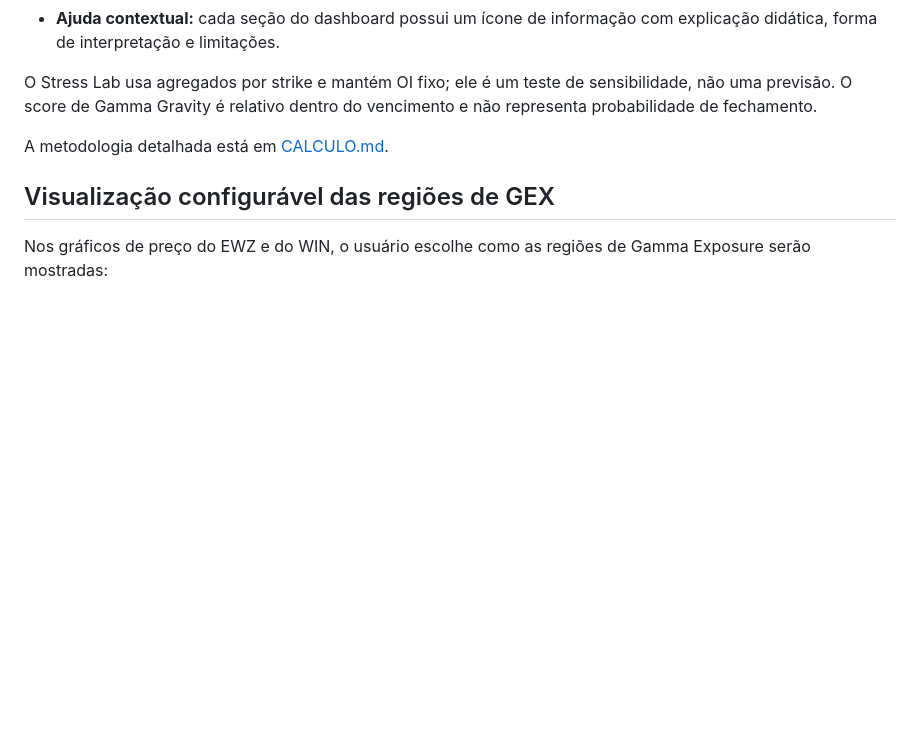
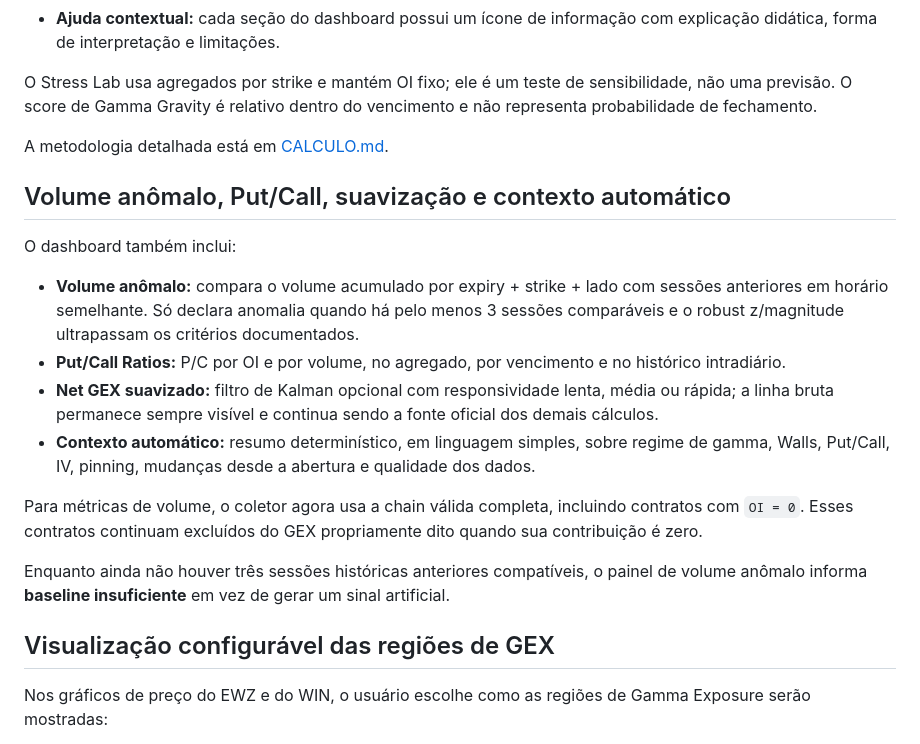
Before and after one commit to pablopcdossantos2-sys/gamma-exposure-app, a Markdown page: README.md, the part around the change. Rendered like a GitHub page; blank space fills up the shorter version.

Commit message:
docs: registrar B6 B7 C3 C4 no README

```diff
--- a/README.md
+++ b/README.md
@@ -70,6 +70,19 @@ O dashboard também inclui:
 O Stress Lab usa agregados por strike e mantém OI fixo; ele é um teste de sensibilidade, não uma previsão. O score de Gamma Gravity é relativo dentro do vencimento e não representa probabilidade de fechamento.
 
 A metodologia detalhada está em [CALCULO.md](CALCULO.md).
+
+## Volume anômalo, Put/Call, suavização e contexto automático
+
+O dashboard também inclui:
+
+- **Volume anômalo:** compara o volume acumulado por expiry + strike + lado com sessões anteriores em horário semelhante. Só declara anomalia quando há pelo menos 3 sessões comparáveis e o robust z/magnitude ultrapassam os critérios documentados.
+- **Put/Call Ratios:** P/C por OI e por volume, no agregado, por vencimento e no histórico intradiário.
+- **Net GEX suavizado:** filtro de Kalman opcional com responsividade lenta, média ou rápida; a linha bruta permanece sempre visível e continua sendo a fonte oficial dos demais cálculos.
+- **Contexto automático:** resumo determinístico, em linguagem simples, sobre regime de gamma, Walls, Put/Call, IV, pinning, mudanças desde a abertura e qualidade dos dados.
+
+Para métricas de volume, o coletor agora usa a chain válida completa, incluindo contratos com `OI = 0`. Esses contratos continuam excluídos do GEX propriamente dito quando sua contribuição é zero.
+
+Enquanto ainda não houver três sessões históricas anteriores compatíveis, o painel de volume anômalo informa **baseline insuficiente** em vez de gerar um sinal artificial.
 
 ## Visualização configurável das regiões de GEX
 
```
